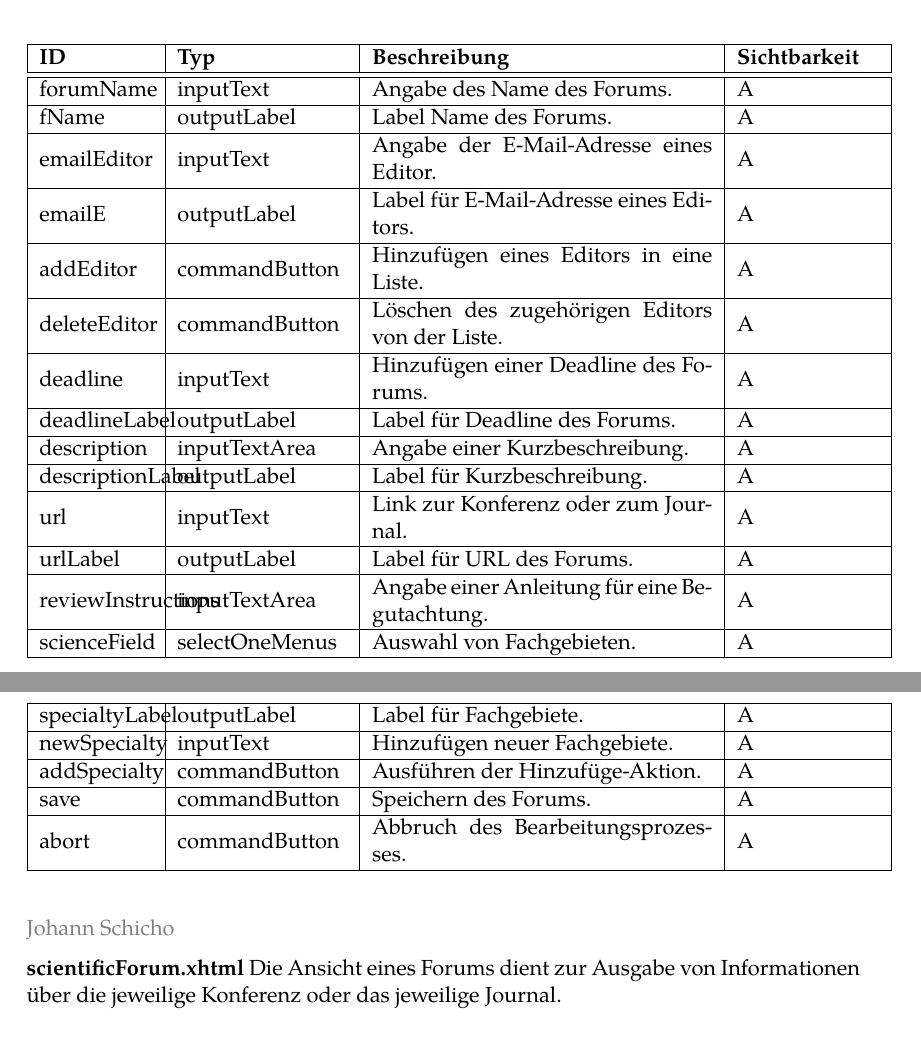
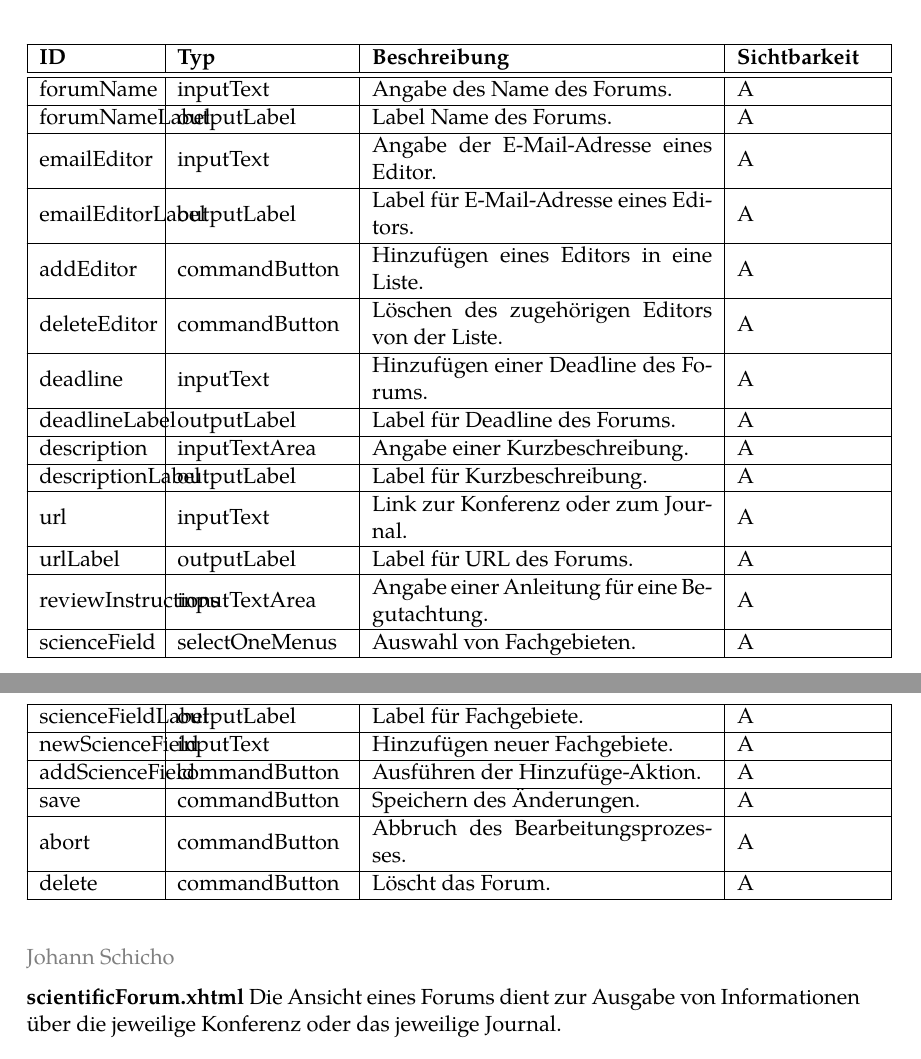
Before and after one commit to guersterst/LasEs, a LaTeX document (docs/Entwurf/Main.tex, which reads docs/Entwurf/Facelets.tex): two parts of pages 13 and 14 of 15, joined at a grey line, cut so that both start at the same text. Compiled offline with XeLaTeX.

Commit message:
edit forum and allow deletion

```diff
--- a/docs/Entwurf/Facelets.tex
+++ b/docs/Entwurf/Facelets.tex
@@ -627,11 +627,11 @@ In diesem Fenster wird der Administrator angewiesen, die Änderung mit seinem Pa
     \ftable{
         \fentry{forumName}{inputText}{Angabe des Name des Forums.}{A}
 
-        \fentry{fName}{outputLabel}{Label Name des Forums.}{A}
+        \fentry{forumNameLabel}{outputLabel}{Label Name des Forums.}{A}
 
         \fentry{emailEditor}{inputText}{Angabe der E-Mail-Adresse eines Editor.}{A}
 
-        \fentry{emailE}{outputLabel}{Label für E-Mail-Adresse eines Editors.}{A}
+        \fentry{emailEditorLabel}{outputLabel}{Label für E-Mail-Adresse eines Editors.}{A}
 
         \fentry{addEditor}{commandButton}{Hinzufügen eines Editors in eine Liste.}{A}
 
@@ -653,15 +653,17 @@ In diesem Fenster wird der Administrator angewiesen, die Änderung mit seinem Pa
 
         \fentry{scienceField}{selectOneMenus}{Auswahl von Fachgebieten.}{A}
 
-        \fentry{specialtyLabel}{outputLabel}{Label für Fachgebiete.}{A}
+        \fentry{scienceFieldLabel}{outputLabel}{Label für Fachgebiete.}{A}
 
-        \fentry{newSpecialty}{inputText}{Hinzufügen neuer Fachgebiete.}{A}
+        \fentry{newScienceField}{inputText}{Hinzufügen neuer Fachgebiete.}{A}
 
-        \fentry{addSpecialty}{commandButton}{Ausführen der Hinzufüge-Aktion.}{A}
+        \fentry{addScienceField}{commandButton}{Ausführen der Hinzufüge-Aktion.}{A}
 
-        \fentry{save}{commandButton}{Speichern des Forums.}{A}
+        \fentry{save}{commandButton}{Speichern des Änderungen.}{A}
 
         \fentry{abort}{commandButton}{Abbruch des Bearbeitungsprozesses.}{A}
+
+        \fentry{delete}{commandButton}{Löscht das Forum.}{A}
     }
 \end{samepage}
 
```
